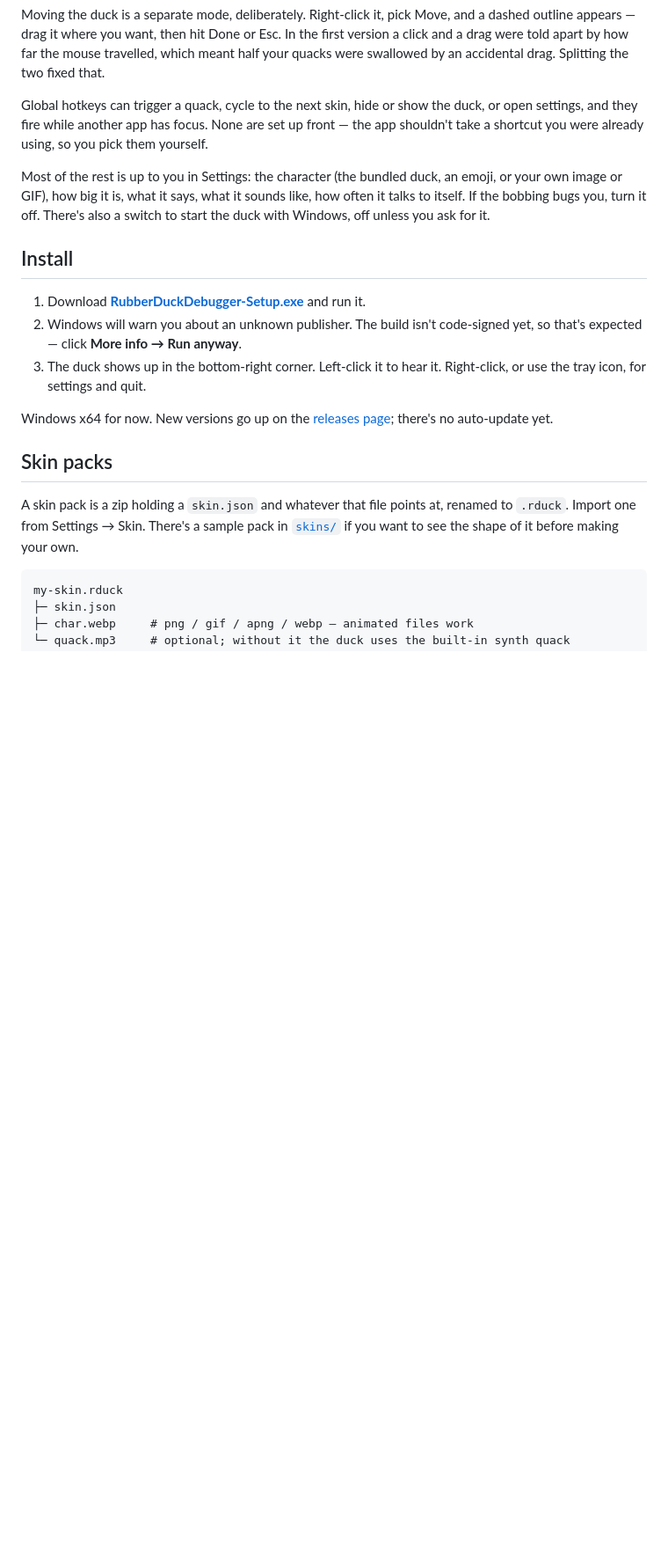
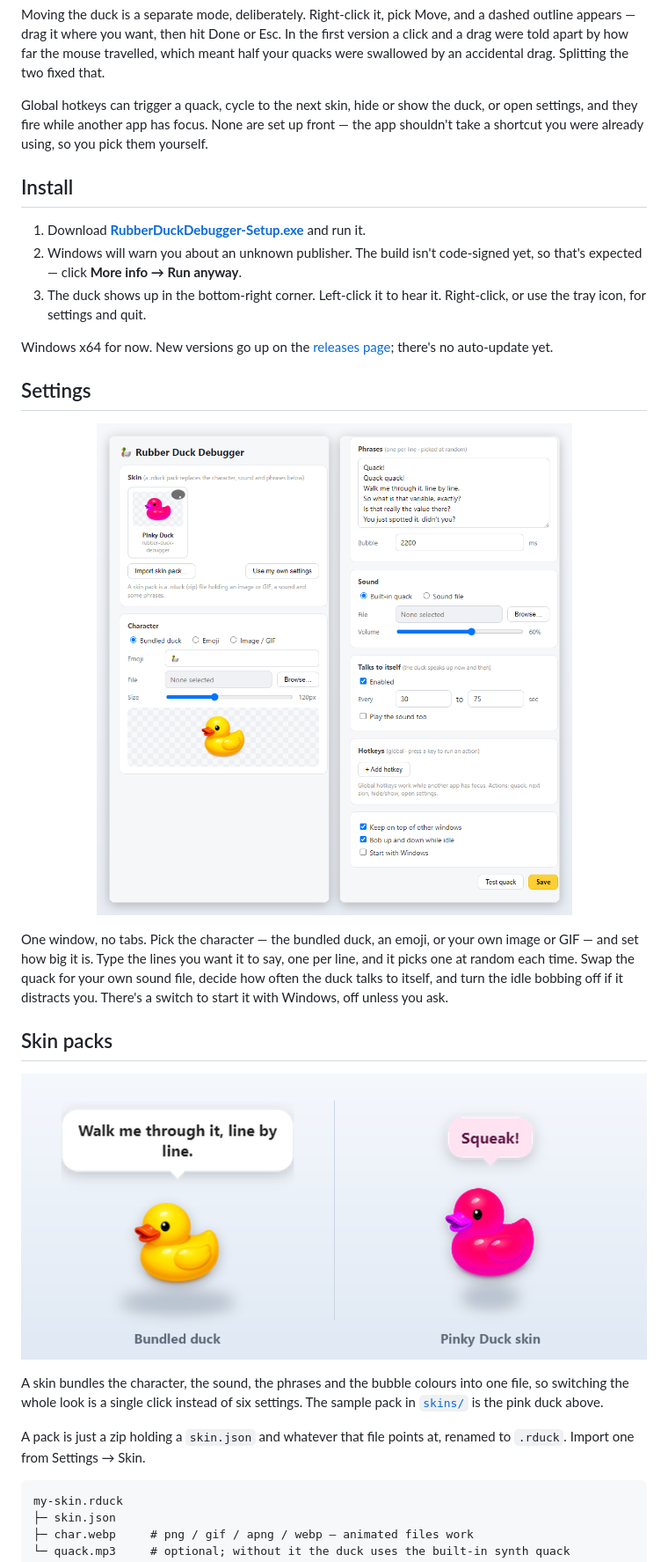
Before and after one commit to nohseongmin/rubber-duck-debugger, a Markdown page: README.md, the part around one of its changes. Shown at 88% size. GitHub-like rendering; pictures changed too: assets/shot-settings.png (added), assets/shot-skins.png (added); blank space fills up the shorter version.

````diff
--- a/README.md
+++ b/README.md
@@ -35,8 +35,6 @@ Moving the duck is a separate mode, deliberately. Right-click it, pick Move, and
 
 Global hotkeys can trigger a quack, cycle to the next skin, hide or show the duck, or open settings, and they fire while another app has focus. None are set up front — the app shouldn't take a shortcut you were already using, so you pick them yourself.
 
-Most of the rest is up to you in Settings: the character (the bundled duck, an emoji, or your own image or GIF), how big it is, what it says, what it sounds like, how often it talks to itself. If the bobbing bugs you, turn it off. There's also a switch to start the duck with Windows, off unless you ask for it.
-
 ## Install
 
 1. Download **[RubberDuckDebugger-Setup.exe](https://github.com/nohseongmin/rubber-duck-debugger/releases/latest/download/RubberDuckDebugger-Setup.exe)** and run it.
@@ -45,9 +43,23 @@ Most of the rest is up to you in Settings: the character (the bundled duck, an e
 
 Windows x64 for now. New versions go up on the [releases page](https://github.com/nohseongmin/rubber-duck-debugger/releases); there's no auto-update yet.
 
+## Settings
+
+<p align="center">
+  <img src="assets/shot-settings.png" alt="The settings window" width="820">
+</p>
+
+One window, no tabs. Pick the character — the bundled duck, an emoji, or your own image or GIF — and set how big it is. Type the lines you want it to say, one per line, and it picks one at random each time. Swap the quack for your own sound file, decide how often the duck talks to itself, and turn the idle bobbing off if it distracts you. There's a switch to start it with Windows, off unless you ask.
+
 ## Skin packs
 
-A skin pack is a zip holding a `skin.json` and whatever that file points at, renamed to `.rduck`. Import one from Settings → Skin. There's a sample pack in [`skins/`](skins/) if you want to see the shape of it before making your own.
+<p align="center">
+  <img src="assets/shot-skins.png" alt="The bundled duck next to the Pinky Duck skin" width="820">
+</p>
+
+A skin bundles the character, the sound, the phrases and the bubble colours into one file, so switching the whole look is a single click instead of six settings. The sample pack in [`skins/`](skins/) is the pink duck above.
+
+A pack is just a zip holding a `skin.json` and whatever that file points at, renamed to `.rduck`. Import one from Settings → Skin.
 
 ```
 my-skin.rduck
````
Also changed, not shown: other parts of README.md (+1 -1 lines), README.ko.md (+23 -5 lines), 9 other files.
